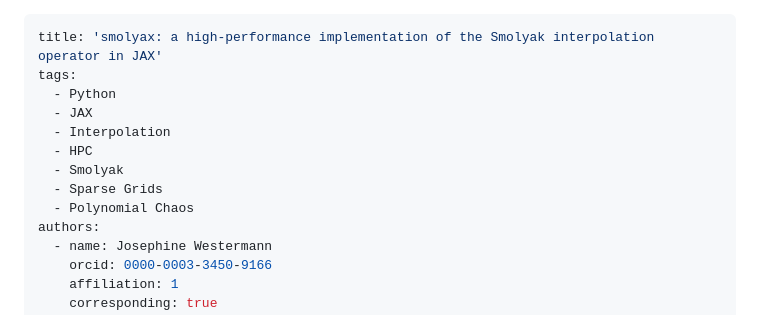
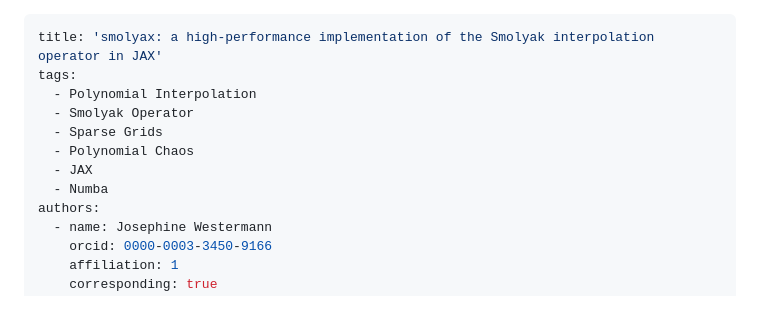
Before and after one commit to JoWestermann/smolyax, a Markdown page: paper/paper.md, the part around the change. Rendered like a GitHub page.

Commit message:
Same keywords in paper as in repo

```diff
--- a/paper/paper.md
+++ b/paper/paper.md
@@ -1,13 +1,12 @@
 ---
 title: 'smolyax: a high-performance implementation of the Smolyak interpolation operator in JAX'
 tags:
-  - Python
-  - JAX
-  - Interpolation
-  - HPC
-  - Smolyak
+  - Polynomial Interpolation
+  - Smolyak Operator
   - Sparse Grids
   - Polynomial Chaos
+  - JAX
+  - Numba
 authors:
   - name: Josephine Westermann
     orcid: 0000-0003-3450-9166
```
